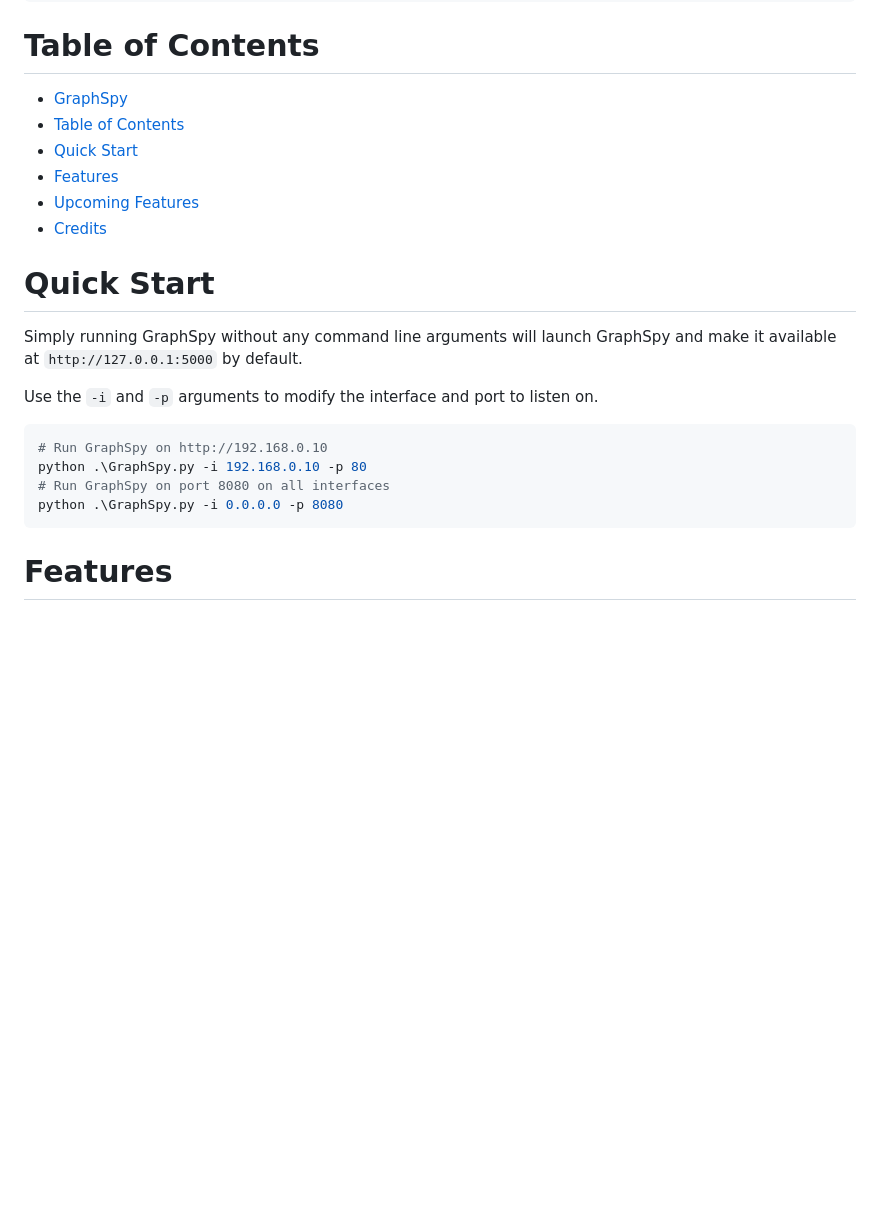
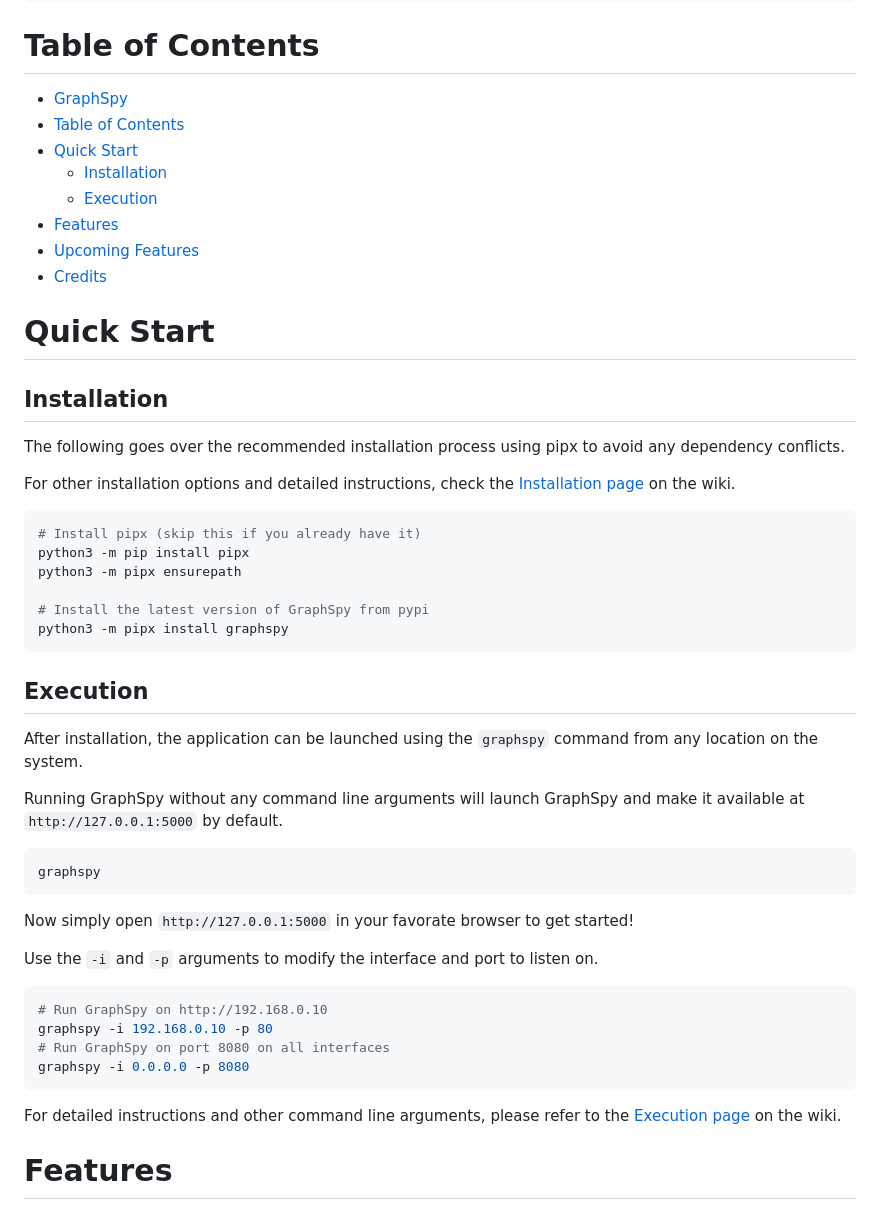
Before and after one commit to RedByte1337/GraphSpy, a Markdown page: README.md, the part around the change printed below. Drawn GitHub-style; blank space fills up the shorter version.

Commit message:
Improved installation and execution info in readme.md

````diff
--- a/README.md
+++ b/README.md
@@ -17,21 +17,50 @@
 - [Table of Contents](#table-of-contents)
 - [Quick Start](#quick-start)
+	- [Installation](#installation)
+	- [Execution](#execution)
 - [Features](#features)
 - [Upcoming Features](#upcoming-features)
 - [Credits](#credits)
 
 # Quick Start
 
-Simply running GraphSpy without any command line arguments will launch GraphSpy and make it available at `http://127.0.0.1:5000` by default.
+## Installation
+
+The following goes over the recommended installation process using pipx to avoid any dependency conflicts.
+
+For other installation options and detailed instructions, check the [Installation page](https://github.com/RedByte1337/GraphSpy/wiki/Installation) on the wiki.
+
+```bash
+# Install pipx (skip this if you already have it)
+python3 -m pip install pipx
+python3 -m pipx ensurepath
+
+# Install the latest version of GraphSpy from pypi
+python3 -m pipx install graphspy
+```
+
+## Execution
+
+After installation, the application can be launched using the `graphspy` command from any location on the system.
+
+Running GraphSpy without any command line arguments will launch GraphSpy and make it available at `http://127.0.0.1:5000` by default.
+
+```bash
+graphspy
+```
+
+Now simply open `http://127.0.0.1:5000` in your favorate browser to get started!
 
 Use the `-i` and `-p` arguments to modify the interface and port to listen on.
 
 ```bash
 # Run GraphSpy on http://192.168.0.10
-python .\GraphSpy.py -i 192.168.0.10 -p 80
+graphspy -i 192.168.0.10 -p 80
 # Run GraphSpy on port 8080 on all interfaces
-python .\GraphSpy.py -i 0.0.0.0 -p 8080
+graphspy -i 0.0.0.0 -p 8080
 ```
+
+For detailed instructions and other command line arguments, please refer to the [Execution page](https://github.com/RedByte1337/GraphSpy/wiki/Execution) on the wiki.
 
 # Features
 
````
Also changed, not shown: other parts of README.md (+1 -1 lines).
